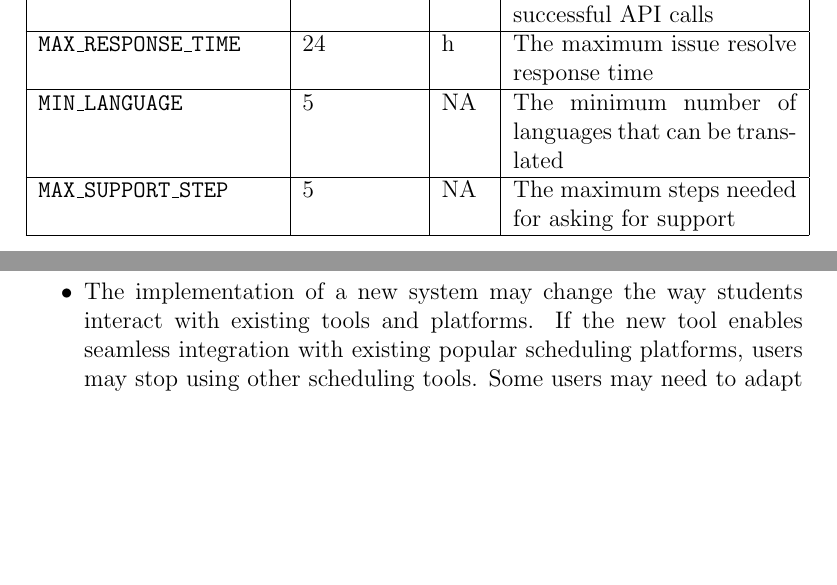
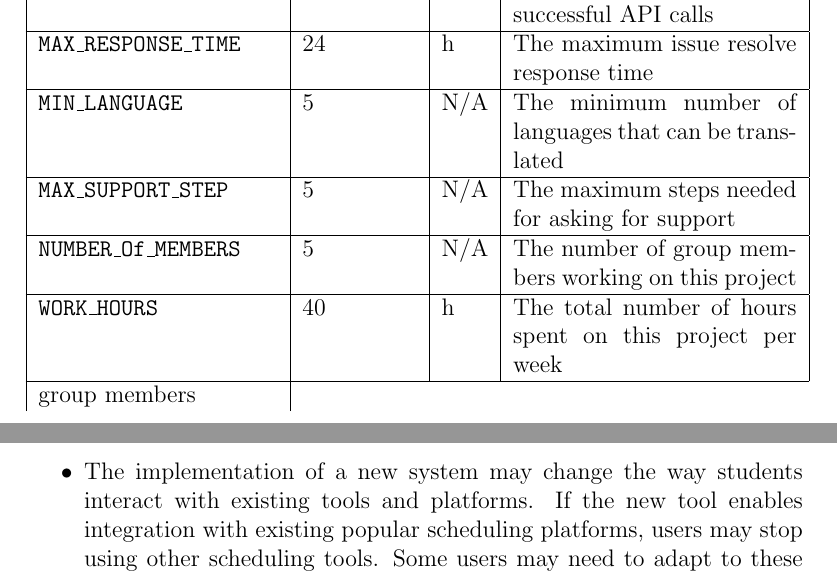
Before and after one commit to katrina799/4G06CapstoneProjectT5, a LaTeX document (docs/SRS-Volere/SRS.tex): two parts of pages 12 and 41 of 49 before the commit and two parts of pages 12 and 40 of 49 after it, joined at a grey line, cut so that both start at the same text, the shorter picture padded with empty space. Compiled offline with pdfLaTeX.

Commit message:
70-symbol-and-graph-have-been-updated

```diff
--- a/docs/SRS-Volere/SRS.tex
+++ b/docs/SRS-Volere/SRS.tex
@@ -219,10 +219,15 @@ parameter & value & unit & description\\
 \hline
 \texttt{MAX\_RESPONSE\_TIME} & 24 & h & The maximum issue resolve response time\\
 \hline
-\texttt{MIN\_LANGUAGE}& 5& NA & The minimum number of languages that can be translated\\
+\texttt{MIN\_LANGUAGE}& 5& N/A & The minimum number of languages that can be translated\\
 \hline
-\texttt{MAX\_SUPPORT\_STEP} & 5&NA& The maximum steps needed for asking for support\\
+\texttt{MAX\_SUPPORT\_STEP} & 5&N/A& The maximum steps needed for asking for support\\
 \hline
+\texttt{NUMBER\_Of\_MEMBERS} & 5&N/A& The number of group members working on this project\\
+\hline
+\texttt{WORK\_HOURS} & 40 & h & The total number of hours spent on this project per week\\
+\hline
+ group members
 \end{tabular}
 
 
@@ -1048,9 +1053,7 @@ The configuration location and integrated module should be clearly defined in th
 \subsection{Effects on the Current Environment}
 
 \begin{itemize}
-    \item The introduction of new time management tools may affect existing scheduling systems within educational organizations. Any changes to the way students manage the study schedule may affect the way teachers and administrators organize their workflow and thus their existing scheduling systems.
-
-    \item The implementation of a new system may change the way students interact with existing tools and platforms. If the new tool enables seamless integration with existing popular scheduling platforms, users may stop using other scheduling tools. Some users may need to adapt to these changes, and this transition needs to be handled carefully to ensure a smooth user experience.
+    \item The implementation of a new system may change the way students interact with existing tools and platforms. If the new tool enables integration with existing popular scheduling platforms, users may stop using other scheduling tools. Some users may need to adapt to these changes, and this transition needs to be handled carefully to ensure a smooth user experience.
 
     \item The data security requirements of the new tool and the user access control may require changes to the current security infrastructure. Any potential impact on existing security protocols should be fully assessed, and measures taken to mitigate risks.
 
```
